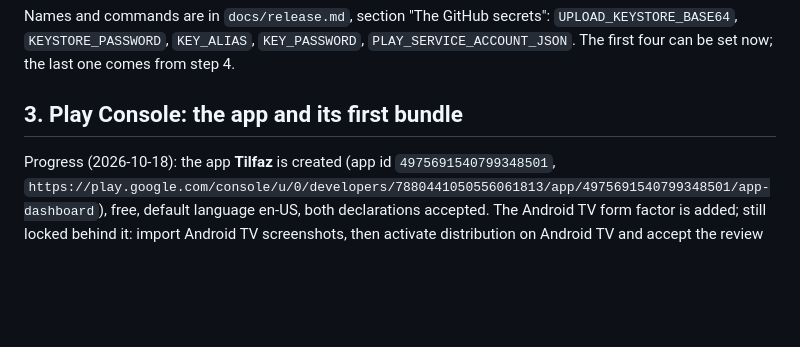
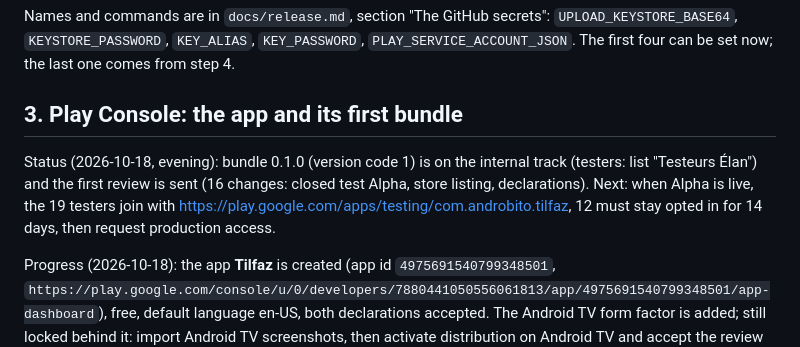
Before and after one commit to Androbito/tilfaz, a Markdown page: HUMAN_TODO.md, the part around the change. Drawn GitHub-style; blank space fills up the shorter version.

Commit message:
HUMAN_TODO: first review sent, internal test live, Alpha waits for the review
Co-Authored-By: Claude Sonnet 5.5 <noreply@anthropic.com>
Claude-Session: https://claude.ai/code/session_01BEqbjzUw468v8kimts6rrk

```diff
--- a/HUMAN_TODO.md
+++ b/HUMAN_TODO.md
@@ -24,6 +24,8 @@ Names and commands are in `docs/release.md`, section "The GitHub secrets":
 The first four can be set now; the last one comes from step 4.
 
 ## 3. Play Console: the app and its first bundle
+
+Status (2026-10-18, evening): bundle 0.1.0 (version code 1) is on the internal track (testers: list "Testeurs Élan") and the first review is sent (16 changes: closed test Alpha, store listing, declarations). Next: when Alpha is live, the 19 testers join with https://play.google.com/apps/testing/com.androbito.tilfaz, 12 must stay opted in for 14 days, then request production access.
 
 Progress (2026-10-18): the app **Tilfaz** is created (app id `4975691540799348501`, `https://play.google.com/console/u/0/developers/7880441050556061813/app/4975691540799348501/app-dashboard`), free, default language en-US, both declarations accepted. The Android TV form factor is added; still locked behind it: import Android TV screenshots, then activate distribution on Android TV and accept the review rules. Then the content declarations, store listing and the first release.
 
```
